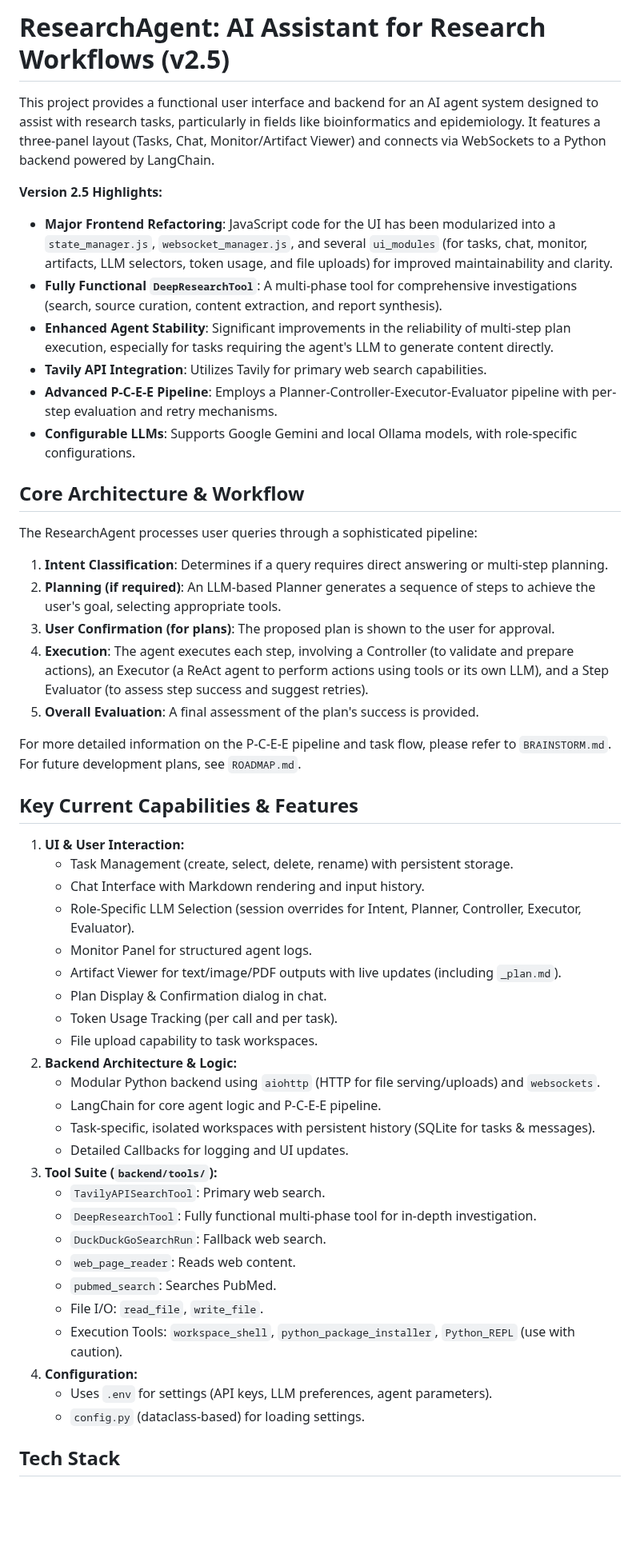
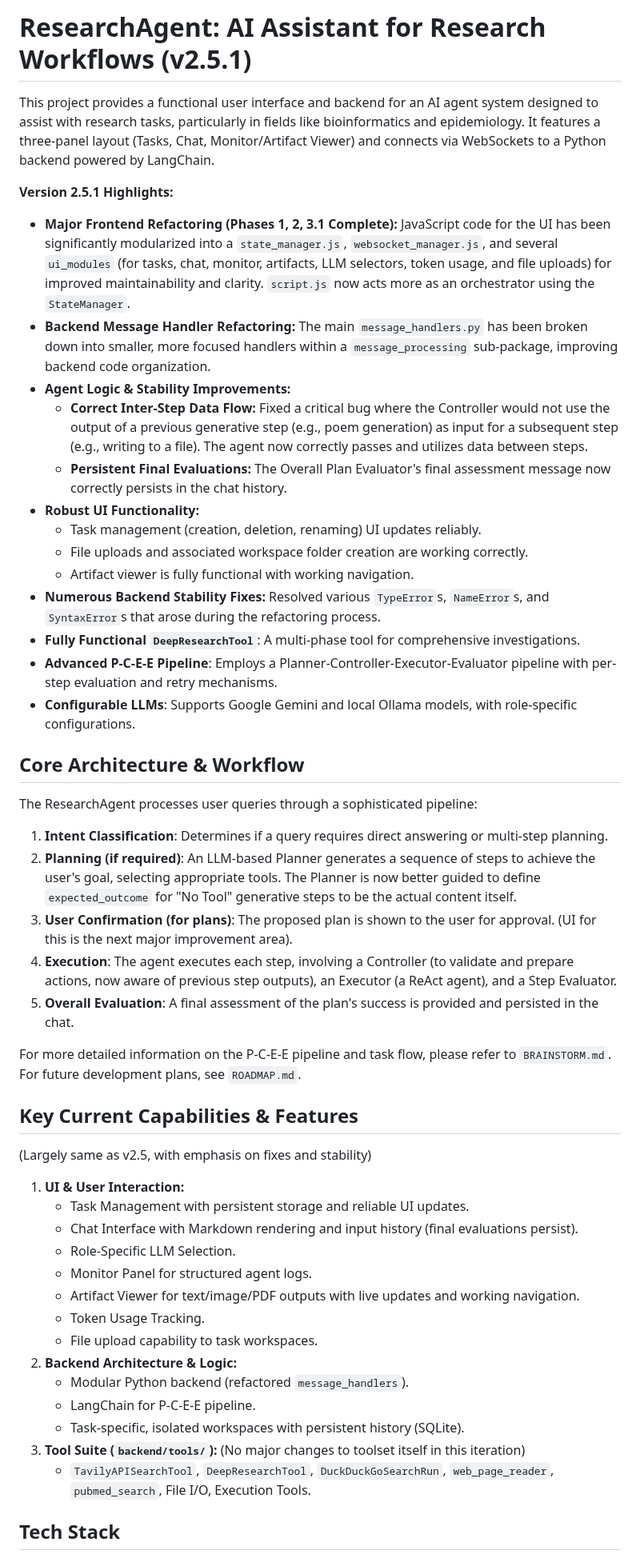
Before and after one commit to vbianchi/Mentori, a Markdown page: README.md, the part around one of its changes. Shown at 80% size. GitHub-like rendering; blank space fills up the shorter version.

Commit message:
updated README, BRAINSTORM and ROADMAP

```diff
--- a/README.md
+++ b/README.md
@@ -1,12 +1,19 @@
-# ResearchAgent: AI Assistant for Research Workflows (v2.5)
+# ResearchAgent: AI Assistant for Research Workflows (v2.5.1)
 
 This project provides a functional user interface and backend for an AI agent system designed to assist with research tasks, particularly in fields like bioinformatics and epidemiology. It features a three-panel layout (Tasks, Chat, Monitor/Artifact Viewer) and connects via WebSockets to a Python backend powered by LangChain.
 
-**Version 2.5 Highlights:**
-* **Major Frontend Refactoring**: JavaScript code for the UI has been modularized into a `state_manager.js`, `websocket_manager.js`, and several `ui_modules` (for tasks, chat, monitor, artifacts, LLM selectors, token usage, and file uploads) for improved maintainability and clarity.
-* **Fully Functional `DeepResearchTool`**: A multi-phase tool for comprehensive investigations (search, source curation, content extraction, and report synthesis).
-* **Enhanced Agent Stability**: Significant improvements in the reliability of multi-step plan execution, especially for tasks requiring the agent's LLM to generate content directly.
-* **Tavily API Integration**: Utilizes Tavily for primary web search capabilities.
+**Version 2.5.1 Highlights:**
+* **Major Frontend Refactoring (Phases 1, 2, 3.1 Complete):** JavaScript code for the UI has been significantly modularized into a `state_manager.js`, `websocket_manager.js`, and several `ui_modules` (for tasks, chat, monitor, artifacts, LLM selectors, token usage, and file uploads) for improved maintainability and clarity. `script.js` now acts more as an orchestrator using the `StateManager`.
+* **Backend Message Handler Refactoring:** The main `message_handlers.py` has been broken down into smaller, more focused handlers within a `message_processing` sub-package, improving backend code organization.
+* **Agent Logic & Stability Improvements:**
+    * **Correct Inter-Step Data Flow:** Fixed a critical bug where the Controller would not use the output of a previous generative step (e.g., poem generation) as input for a subsequent step (e.g., writing to a file). The agent now correctly passes and utilizes data between steps.
+    * **Persistent Final Evaluations:** The Overall Plan Evaluator's final assessment message now correctly persists in the chat history.
+* **Robust UI Functionality:**
+    * Task management (creation, deletion, renaming) UI updates reliably.
+    * File uploads and associated workspace folder creation are working correctly.
+    * Artifact viewer is fully functional with working navigation.
+* **Numerous Backend Stability Fixes:** Resolved various `TypeError`s, `NameError`s, and `SyntaxError`s that arose during the refactoring process.
+* **Fully Functional `DeepResearchTool`**: A multi-phase tool for comprehensive investigations.
 * **Advanced P-C-E-E Pipeline**: Employs a Planner-Controller-Executor-Evaluator pipeline with per-step evaluation and retry mechanisms.
 * **Configurable LLMs**: Supports Google Gemini and local Ollama models, with role-specific configurations.
 
@@ -14,40 +21,30 @@ This project provides a functional user interface and backend for an AI agent sy
 
 The ResearchAgent processes user queries through a sophisticated pipeline:
 1.  **Intent Classification**: Determines if a query requires direct answering or multi-step planning.
-2.  **Planning (if required)**: An LLM-based Planner generates a sequence of steps to achieve the user's goal, selecting appropriate tools.
-3.  **User Confirmation (for plans)**: The proposed plan is shown to the user for approval.
-4.  **Execution**: The agent executes each step, involving a Controller (to validate and prepare actions), an Executor (a ReAct agent to perform actions using tools or its own LLM), and a Step Evaluator (to assess step success and suggest retries).
-5.  **Overall Evaluation**: A final assessment of the plan's success is provided.
+2.  **Planning (if required)**: An LLM-based Planner generates a sequence of steps to achieve the user's goal, selecting appropriate tools. The Planner is now better guided to define `expected_outcome` for "No Tool" generative steps to be the actual content itself.
+3.  **User Confirmation (for plans)**: The proposed plan is shown to the user for approval. (UI for this is the next major improvement area).
+4.  **Execution**: The agent executes each step, involving a Controller (to validate and prepare actions, now aware of previous step outputs), an Executor (a ReAct agent), and a Step Evaluator.
+5.  **Overall Evaluation**: A final assessment of the plan's success is provided and persisted in the chat.
 
 For more detailed information on the P-C-E-E pipeline and task flow, please refer to `BRAINSTORM.md`. For future development plans, see `ROADMAP.md`.
 
 ## Key Current Capabilities & Features
 
+(Largely same as v2.5, with emphasis on fixes and stability)
 1.  **UI & User Interaction:**
-    * Task Management (create, select, delete, rename) with persistent storage.
-    * Chat Interface with Markdown rendering and input history.
-    * Role-Specific LLM Selection (session overrides for Intent, Planner, Controller, Executor, Evaluator).
+    * Task Management with persistent storage and reliable UI updates.
+    * Chat Interface with Markdown rendering and input history (final evaluations persist).
+    * Role-Specific LLM Selection.
     * Monitor Panel for structured agent logs.
-    * Artifact Viewer for text/image/PDF outputs with live updates (including `_plan.md`).
-    * Plan Display & Confirmation dialog in chat.
-    * Token Usage Tracking (per call and per task).
+    * Artifact Viewer for text/image/PDF outputs with live updates and working navigation.
+    * Token Usage Tracking.
     * File upload capability to task workspaces.
 2.  **Backend Architecture & Logic:**
-    * Modular Python backend using `aiohttp` (HTTP for file serving/uploads) and `websockets`.
-    * LangChain for core agent logic and P-C-E-E pipeline.
-    * Task-specific, isolated workspaces with persistent history (SQLite for tasks & messages).
-    * Detailed Callbacks for logging and UI updates.
-3.  **Tool Suite (`backend/tools/`):**
-    * `TavilyAPISearchTool`: Primary web search.
-    * `DeepResearchTool`: Fully functional multi-phase tool for in-depth investigation.
-    * `DuckDuckGoSearchRun`: Fallback web search.
-    * `web_page_reader`: Reads web content.
-    * `pubmed_search`: Searches PubMed.
-    * File I/O: `read_file`, `write_file`.
-    * Execution Tools: `workspace_shell`, `python_package_installer`, `Python_REPL` (use with caution).
-4.  **Configuration:**
-    * Uses `.env` for settings (API keys, LLM preferences, agent parameters).
-    * `config.py` (dataclass-based) for loading settings.
+    * Modular Python backend (refactored `message_handlers`).
+    * LangChain for P-C-E-E pipeline.
+    * Task-specific, isolated workspaces with persistent history (SQLite).
+3.  **Tool Suite (`backend/tools/`):** (No major changes to toolset itself in this iteration)
+    * `TavilyAPISearchTool`, `DeepResearchTool`, `DuckDuckGoSearchRun`, `web_page_reader`, `pubmed_search`, File I/O, Execution Tools.
 
 ## Tech Stack
 
```
Also changed, not shown: other parts of README.md (+68 -146 lines), BRAINSTORM.md (+43 -45 lines), ROADMAP.md (+72 -100 lines).
